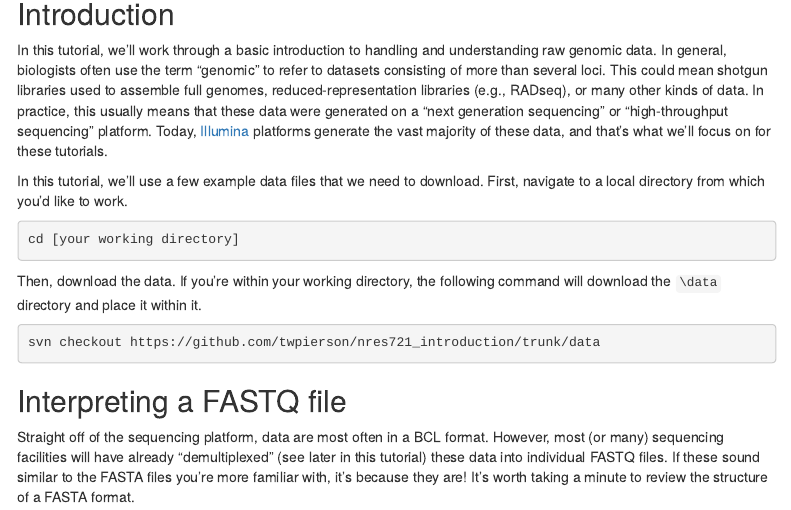
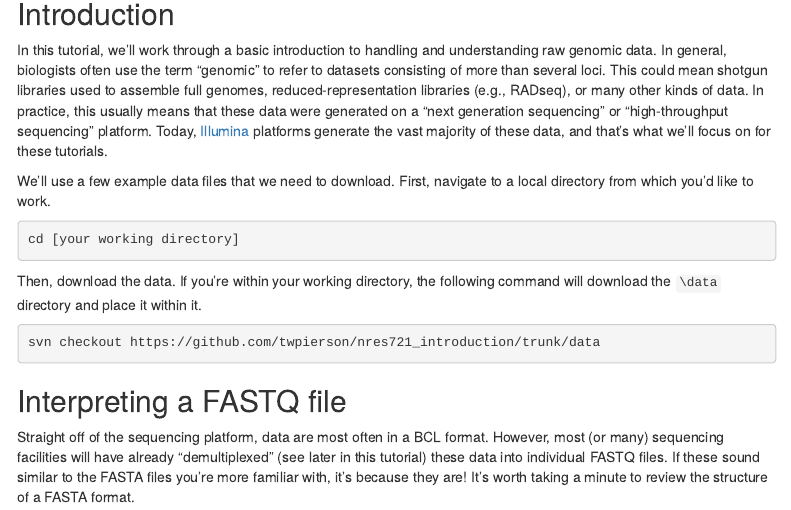
Before and after one commit to Testudinidude/nres721_introduction, an R Markdown document (introduction_to_genomic_data.Rmd): the page in a window 1100 px wide, from 290 px down. Rendered offline with R 4.5, knitr and Pandoc, with nearby package versions; menus at the side of the page are left out.

Commit message:
data download updated

````diff
--- a/introduction_to_genomic_data.Rmd
+++ b/introduction_to_genomic_data.Rmd
@@ -26,7 +26,7 @@ options(width=200)
 ## Introduction
 In this tutorial, we'll work through a basic introduction to handling and understanding raw genomic data. In general, biologists often use the term "genomic" to refer to datasets consisting of more than several loci. This could mean shotgun libraries used to assemble full genomes, reduced-representation libraries (e.g., RADseq), or many other kinds of data. In practice, this usually means that these data were generated on a "next generation sequencing" or "high-throughput sequencing" platform. Today, [Illumina](https://www.illumina.com/index-d.html) platforms generate the vast majority of these data, and that's what we'll focus on for these tutorials.
 
-In this tutorial, we'll use a few example data files that we need to download. First, navigate to a local directory from which you'd like to work.
+We'll use a few example data files that we need to download. First, navigate to a local directory from which you'd like to work.
 
 ```{bash, comment = NA, eval = FALSE}
 cd [your working directory]
````
Also changed, not shown: 1 other file.
